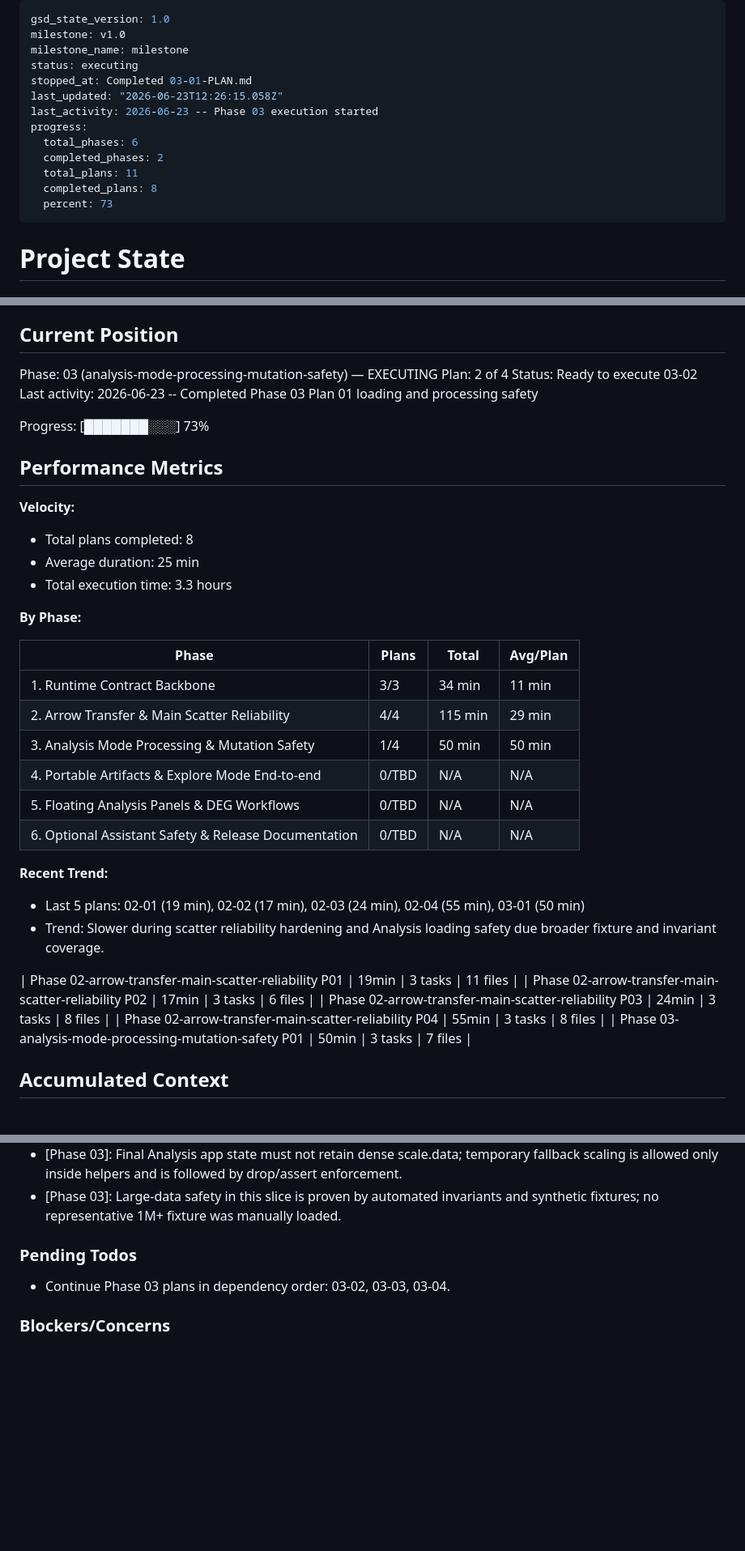
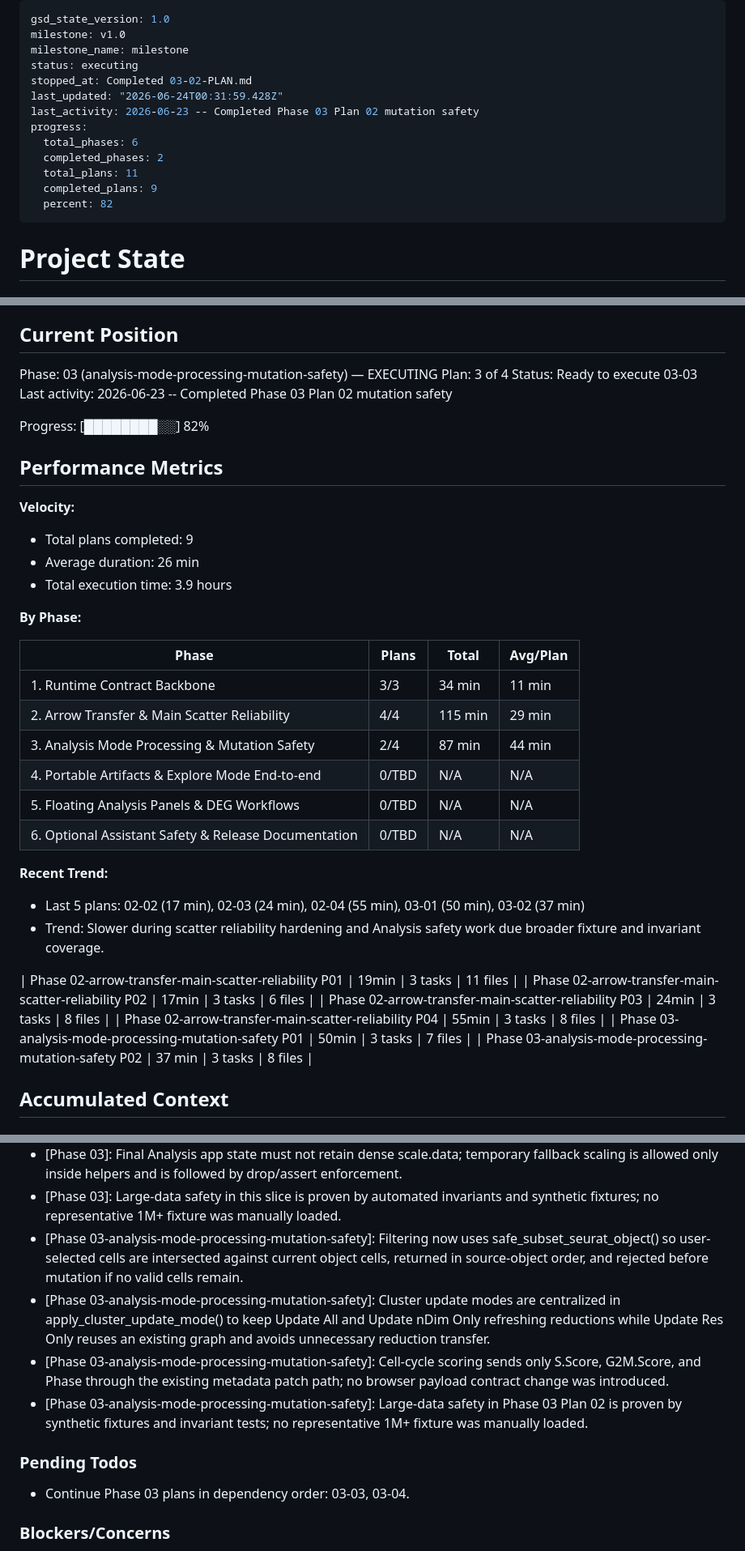
Before and after one commit to obenno/scSpotlight, a Markdown page: .planning/STATE.md, 3 parts joined by grey strips. Shown at 81% size. Drawn GitHub-style; blank space fills up the shorter version.

Commit message:
docs(03-02): update planning state
- Advance Phase 03 progress to Plan 03
- Mark ANAL-03 complete and record Plan 02 decisions

```diff
--- a/.planning/STATE.md
+++ b/.planning/STATE.md
@@ -3,15 +3,15 @@ gsd_state_version: 1.0
 milestone: v1.0
 milestone_name: milestone
 status: executing
-stopped_at: Completed 03-01-PLAN.md
-last_updated: "2026-06-23T12:26:15.058Z"
-last_activity: 2026-06-23 -- Phase 03 execution started
+stopped_at: Completed 03-02-PLAN.md
+last_updated: "2026-06-24T00:31:59.428Z"
+last_activity: 2026-06-23 -- Completed Phase 03 Plan 02 mutation safety
 progress:
   total_phases: 6
   completed_phases: 2
   total_plans: 11
-  completed_plans: 8
-  percent: 73
+  completed_plans: 9
+  percent: 82
 ---
 
 # Project State
@@ -26,19 +26,19 @@ See: .planning/PROJECT.md (updated 2026-06-20)
 ## Current Position
 
 Phase: 03 (analysis-mode-processing-mutation-safety) — EXECUTING
-Plan: 2 of 4
-Status: Ready to execute 03-02
-Last activity: 2026-06-23 -- Completed Phase 03 Plan 01 loading and processing safety
+Plan: 3 of 4
+Status: Ready to execute 03-03
+Last activity: 2026-06-23 -- Completed Phase 03 Plan 02 mutation safety
 
-Progress: [███████░░░] 73%
+Progress: [████████░░] 82%
 
 ## Performance Metrics
 
 **Velocity:**
 
-- Total plans completed: 8
-- Average duration: 25 min
-- Total execution time: 3.3 hours
+- Total plans completed: 9
+- Average duration: 26 min
+- Total execution time: 3.9 hours
 
 **By Phase:**
 
@@ -46,21 +46,22 @@ Progress: [███████░░░] 73%
 |-------|-------|-------|----------|
 | 1. Runtime Contract Backbone | 3/3 | 34 min | 11 min |
 | 2. Arrow Transfer & Main Scatter Reliability | 4/4 | 115 min | 29 min |
-| 3. Analysis Mode Processing & Mutation Safety | 1/4 | 50 min | 50 min |
+| 3. Analysis Mode Processing & Mutation Safety | 2/4 | 87 min | 44 min |
 | 4. Portable Artifacts & Explore Mode End-to-end | 0/TBD | N/A | N/A |
 | 5. Floating Analysis Panels & DEG Workflows | 0/TBD | N/A | N/A |
 | 6. Optional Assistant Safety & Release Documentation | 0/TBD | N/A | N/A |
 
 **Recent Trend:**
 
-- Last 5 plans: 02-01 (19 min), 02-02 (17 min), 02-03 (24 min), 02-04 (55 min), 03-01 (50 min)
-- Trend: Slower during scatter reliability hardening and Analysis loading safety due broader fixture and invariant coverage.
+- Last 5 plans: 02-02 (17 min), 02-03 (24 min), 02-04 (55 min), 03-01 (50 min), 03-02 (37 min)
+- Trend: Slower during scatter reliability hardening and Analysis safety work due broader fixture and invariant coverage.
 
 | Phase 02-arrow-transfer-main-scatter-reliability P01 | 19min | 3 tasks | 11 files |
 | Phase 02-arrow-transfer-main-scatter-reliability P02 | 17min | 3 tasks | 6 files |
 | Phase 02-arrow-transfer-main-scatter-reliability P03 | 24min | 3 tasks | 8 files |
 | Phase 02-arrow-transfer-main-scatter-reliability P04 | 55min | 3 tasks | 8 files |
 | Phase 03-analysis-mode-processing-mutation-safety P01 | 50min | 3 tasks | 7 files |
+| Phase 03-analysis-mode-processing-mutation-safety P02 | 37 min | 3 tasks | 8 files |
 
 ## Accumulated Context
 
@@ -79,10 +80,14 @@ Progress: [███████░░░] 73%
 - [Phase 03]: Analysis Mode loading now uses a central helper so every supported input class reaches validation, BPCells backing, and no-dense-scale checks before app-state update.
 - [Phase 03]: Final Analysis app state must not retain dense scale.data; temporary fallback scaling is allowed only inside helpers and is followed by drop/assert enforcement.
 - [Phase 03]: Large-data safety in this slice is proven by automated invariants and synthetic fixtures; no representative 1M+ fixture was manually loaded.
+- [Phase 03-analysis-mode-processing-mutation-safety]: Filtering now uses safe_subset_seurat_object() so user-selected cells are intersected against current object cells, returned in source-object order, and rejected before mutation if no valid cells remain.
+- [Phase 03-analysis-mode-processing-mutation-safety]: Cluster update modes are centralized in apply_cluster_update_mode() to keep Update All and Update nDim Only refreshing reductions while Update Res Only reuses an existing graph and avoids unnecessary reduction transfer.
+- [Phase 03-analysis-mode-processing-mutation-safety]: Cell-cycle scoring sends only S.Score, G2M.Score, and Phase through the existing metadata patch path; no browser payload contract change was introduced.
+- [Phase 03-analysis-mode-processing-mutation-safety]: Large-data safety in Phase 03 Plan 02 is proven by synthetic fixtures and invariant tests; no representative 1M+ fixture was manually loaded.
 
 ### Pending Todos
 
-- Continue Phase 03 plans in dependency order: 03-02, 03-03, 03-04.
+- Continue Phase 03 plans in dependency order: 03-03, 03-04.
 
 ### Blockers/Concerns
 
```
Also changed, not shown: other parts of .planning/STATE.md (+2 -2 lines), .planning/REQUIREMENTS.md (+2 -2 lines), .planning/ROADMAP.md (+3 -3 lines).
